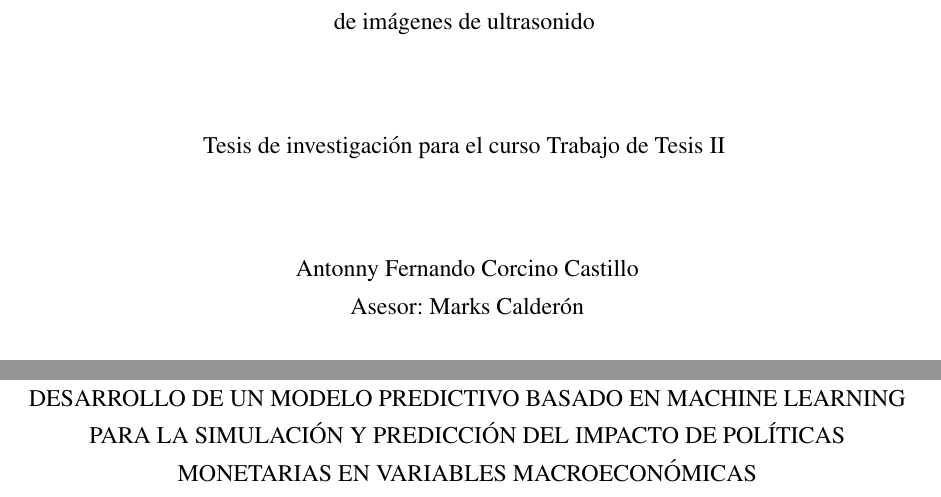
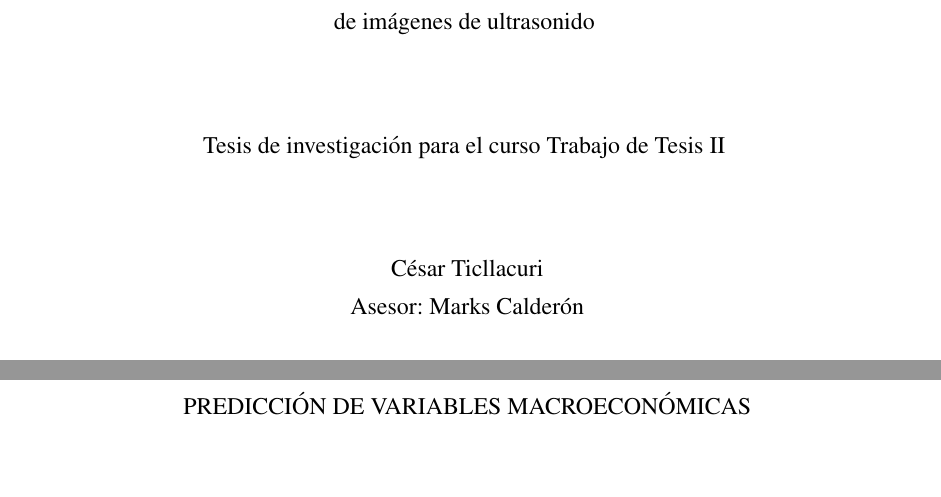
Before and after one commit to 15200167/Tesis-1, a LaTeX thesis (tesis.tex, which reads 0/titulo.tex): two parts of pages 1 and 3 of 157, joined at a grey line, cut so that both start at the same text, the shorter picture padded with empty space. Compiled offline with pdfLaTeX.

Commit message:
Cambio de titulo y nombre

```diff
--- a/0/titulo.tex
+++ b/0/titulo.tex
@@ -1,5 +1,5 @@
 %\thispagestyle{plain}
 \begin{center}
 	\vspace*{10cm}
-	{DESARROLLO DE UN MODELO PREDICTIVO BASADO EN MACHINE LEARNING PARA LA SIMULACIÓN Y PREDICCIÓN DEL IMPACTO DE POLÍTICAS MONETARIAS EN VARIABLES MACROECONÓMICAS}
+	{PREDICCIÓN DE VARIABLES MACROECONÓMICAS}
 \end{center}
--- a/tesis.tex
+++ b/tesis.tex
@@ -135,7 +135,7 @@ pdfauthor={autor nombres}]{hyperref}
 	\fancyhead[R]{\thepage}}
 %%Encabezados con titulo de tesis y numero de pagina
 \fancypagestyle{special}{%
-	\fancyhead[L]{\changefont Diseño de un modelo de Deep Learning para el pre-diagnóstico de nódulos tiroideos a través de imágenes de ultrasonido}
+	\fancyhead[L]{\changefont Predicción de variables macroeconómicas}
 	\fancyhead[R]{\thepage}}
 
 
@@ -311,7 +311,7 @@ pdfauthor={autor nombres}]{hyperref}
 		\vspace*{8ex}\\
 		Tesis de investigación para el curso Trabajo de Tesis II
 		\vspace*{8ex} \\
-		Antonny Fernando Corcino Castillo \\
+		César Ticllacuri \\
 		Asesor: Marks Calderón
 		\vfill
 		Lima, \today
```
Also changed, not shown: tesis.bbl (deleted), 11 other files.
